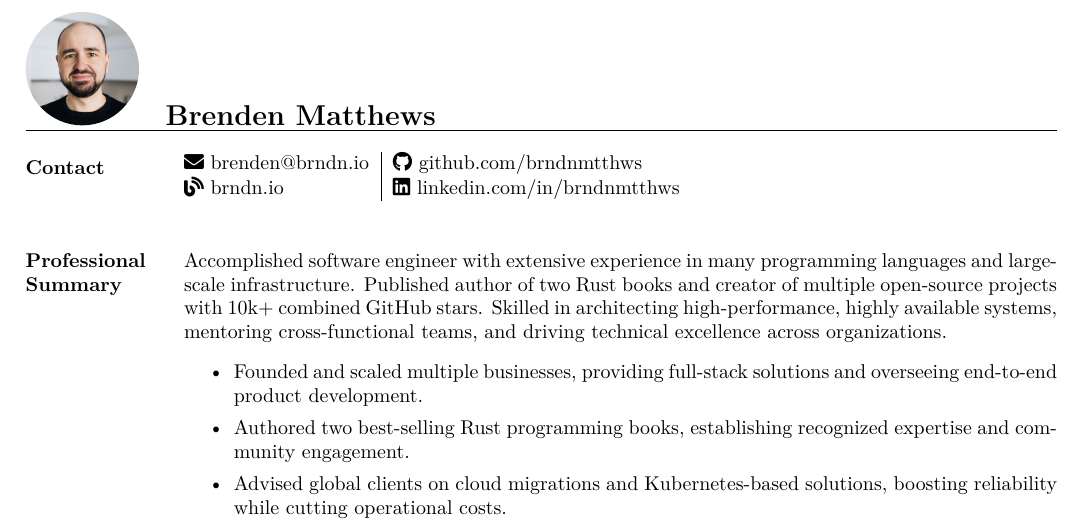
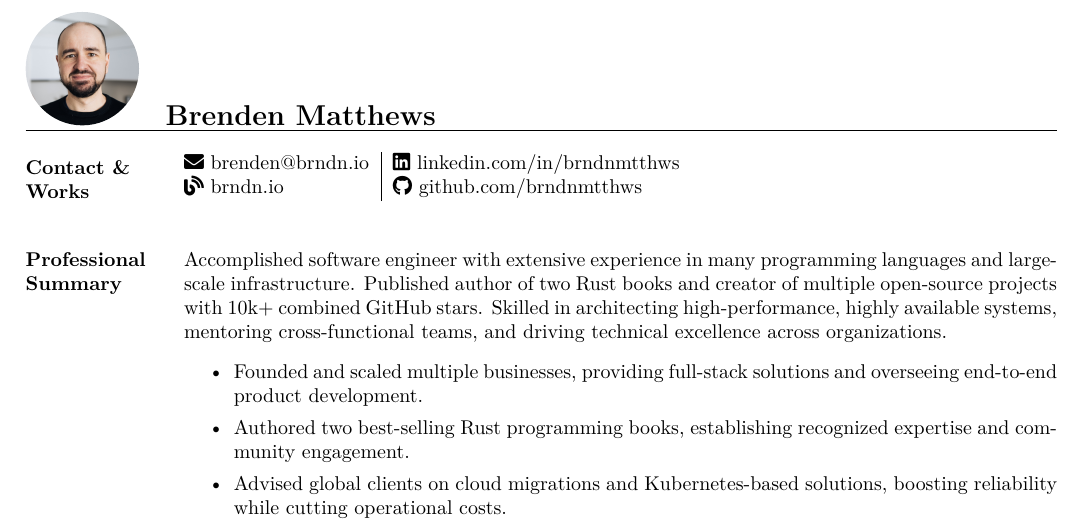
Before and after one commit to brndnmtthws/resume, a LaTeX CV (resume.tex): part of page 1 of 3, cut so that both start at the same text. Compiled offline with XeLaTeX.

Commit message:
like that

```diff
--- a/resume.tex
+++ b/resume.tex
@@ -12,10 +12,11 @@
 \end{tikzpicture} \name{\Large Brenden Matthews}
 \begin{resume}
 
-\section{Contact}
+\section{Contact \& Works}
+
 \begin{tabular}{@{}l|l@{}}
- \href{mailto:brenden@brndn.io}{\faEnvelope\ brenden@brndn.io} & \href{https://github.com/brndnmtthws}{\faGithub\ github.com/brndnmtthws} \\
- \href{https://brndn.io}{\faBlog\ brndn.io} & \href{https://linkedin.com/in/brndnmtthws}{\faLinkedin\ linkedin.com/in/brndnmtthws}
+ \href{mailto:brenden@brndn.io}{\faEnvelope\ brenden@brndn.io} & \href{https://linkedin.com/in/brndnmtthws}{\faLinkedin\ linkedin.com/in/brndnmtthws} \\
+ \href{https://brndn.io}{\faBlog\ brndn.io} & \href{https://github.com/brndnmtthws}{\faGithub\ github.com/brndnmtthws}
 \end{tabular}
 
 \vspace{10pt}
```
Also changed, not shown: resume.pdf.
